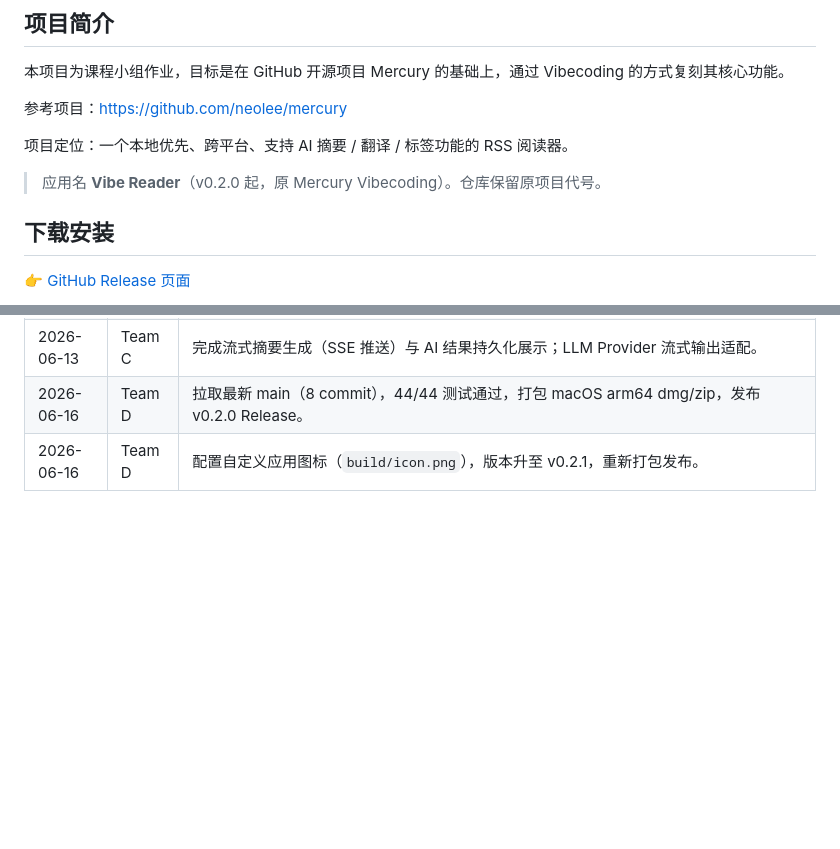
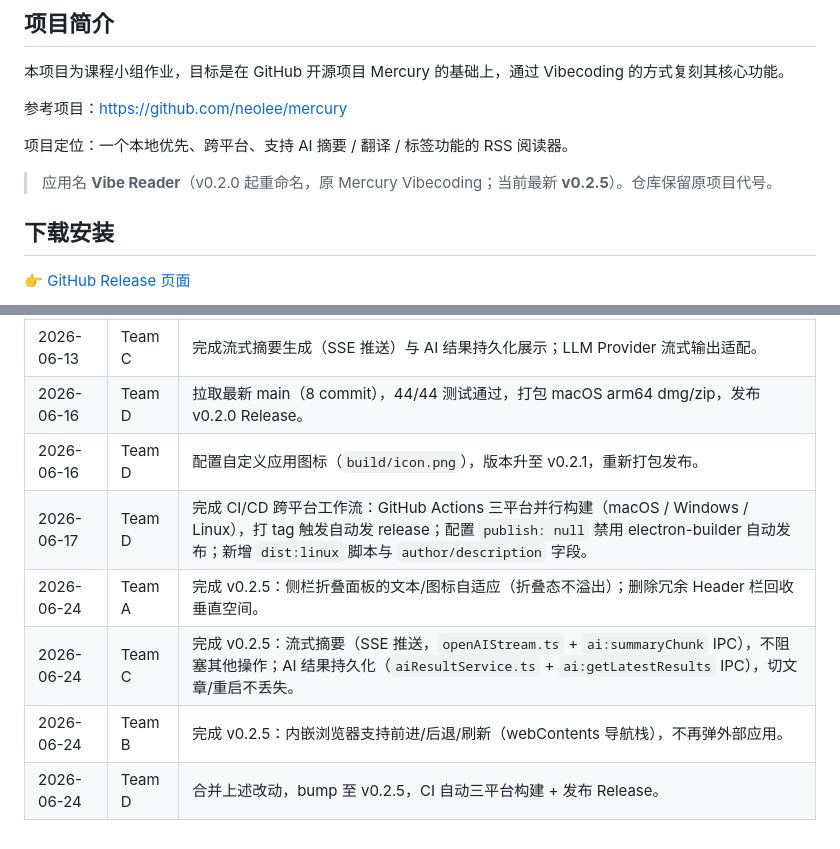
Before and after one commit to JRXu1028/mercury-vibecoding, a Markdown page: README.md, 2 parts joined by grey strips. Rendered like a GitHub page; blank space fills up the shorter version.

```diff
--- a/README.md
+++ b/README.md
@@ -8,7 +8,7 @@
 
 项目定位：一个本地优先、跨平台、支持 AI 摘要 / 翻译 / 标签功能的 RSS 阅读器。
 
-> 应用名 **Vibe Reader**（v0.2.0 起，原 Mercury Vibecoding）。仓库保留原项目代号。
+> 应用名 **Vibe Reader**（v0.2.0 起重命名，原 Mercury Vibecoding；当前最新 **v0.2.5**）。仓库保留原项目代号。
 
 ## 下载安装
 
@@ -242,3 +242,8 @@ npm run start:desktop
 | 2026-06-13 | Team C | 完成流式摘要生成（SSE 推送）与 AI 结果持久化展示；LLM Provider 流式输出适配。 |
 | 2026-06-16 | Team D | 拉取最新 main（8 commit），44/44 测试通过，打包 macOS arm64 dmg/zip，发布 v0.2.0 Release。 |
 | 2026-06-16 | Team D | 配置自定义应用图标（`build/icon.png`），版本升至 v0.2.1，重新打包发布。 |
+| 2026-06-17 | Team D | 完成 CI/CD 跨平台工作流：GitHub Actions 三平台并行构建（macOS / Windows / Linux），打 tag 触发自动发 release；配置 `publish: null` 禁用 electron-builder 自动发布；新增 `dist:linux` 脚本与 `author/description` 字段。 |
+| 2026-06-24 | Team A | 完成 v0.2.5：侧栏折叠面板的文本/图标自适应（折叠态不溢出）；删除冗余 Header 栏回收垂直空间。 |
+| 2026-06-24 | Team C | 完成 v0.2.5：流式摘要（SSE 推送，`openAIStream.ts` + `ai:summaryChunk` IPC），不阻塞其他操作；AI 结果持久化（`aiResultService.ts` + `ai:getLatestResults` IPC），切文章/重启不丢失。 |
+| 2026-06-24 | Team B | 完成 v0.2.5：内嵌浏览器支持前进/后退/刷新（webContents 导航栈），不再弹外部应用。 |
+| 2026-06-24 | Team D | 合并上述改动，bump 至 v0.2.5，CI 自动三平台构建 + 发布 Release。 |
```
Also changed, not shown: DEMO_GUIDE.md (added, +159 -0 lines).
